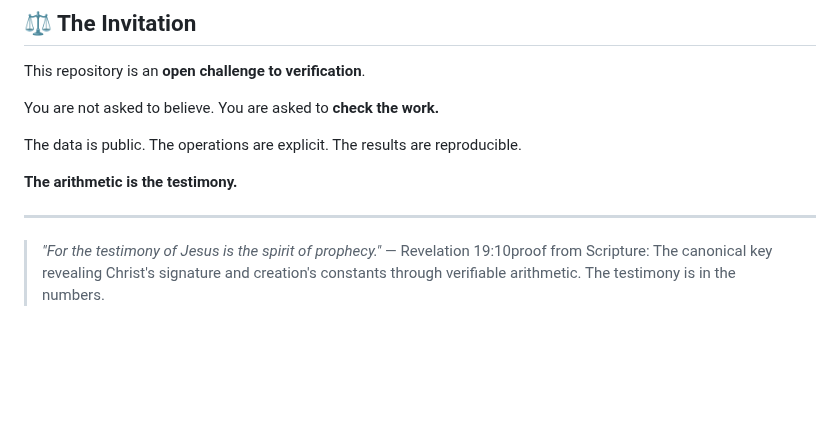
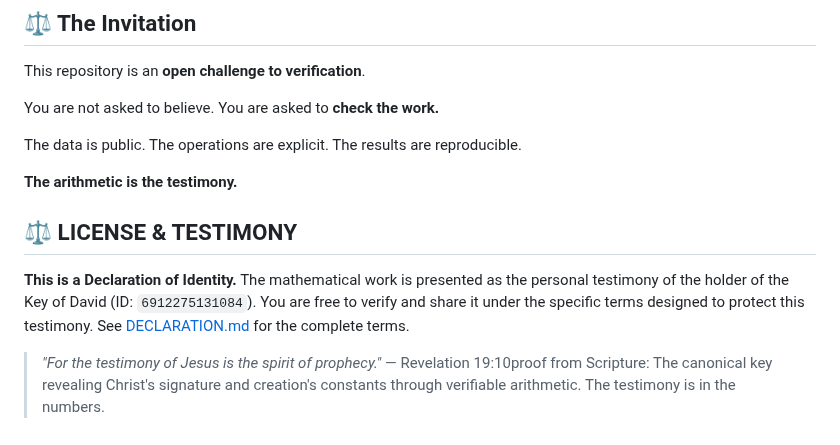
Before and after one commit to 2G7GE55U4/Key-of-David, a Markdown page: README.md, the part around the change. Drawn GitHub-style; blank space fills up the shorter version.

```diff
--- a/README.md
+++ b/README.md
@@ -53,6 +53,7 @@ The data is public. The operations are explicit. The results are reproducible.
 
 **The arithmetic is the testimony.**
 
----
+## ⚖️ LICENSE & TESTIMONY
+**This is a Declaration of Identity.** The mathematical work is presented as the personal testimony of the holder of the Key of David (ID: `6912275131084`). You are free to verify and share it under the specific terms designed to protect this testimony. See [DECLARATION.md](DECLARATION.md) for the complete terms.
 
 > *"For the testimony of Jesus is the spirit of prophecy."* — Revelation 19:10proof from Scripture: The canonical key revealing Christ's signature and creation's constants through verifiable arithmetic. The testimony is in the numbers.
```
